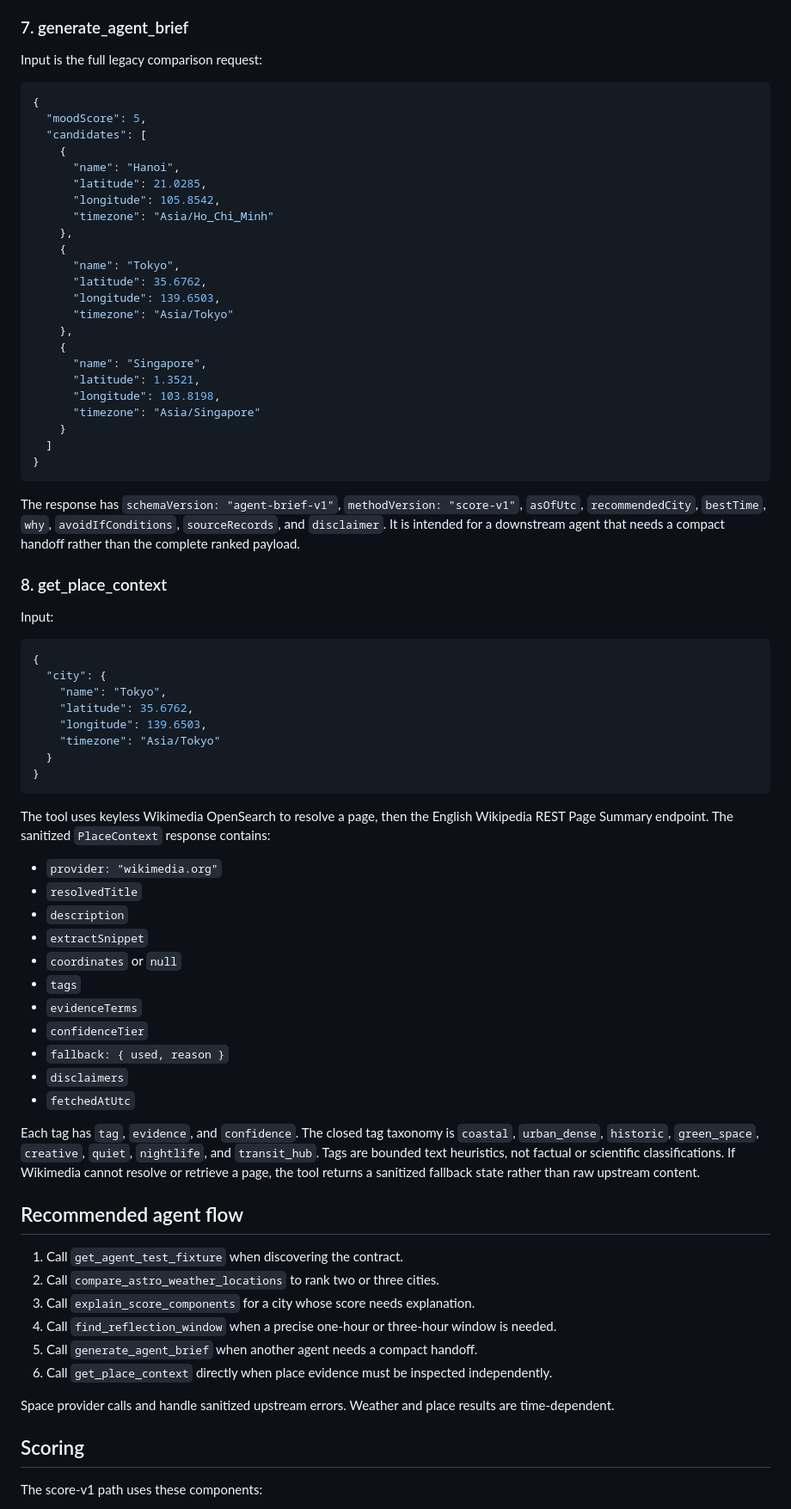
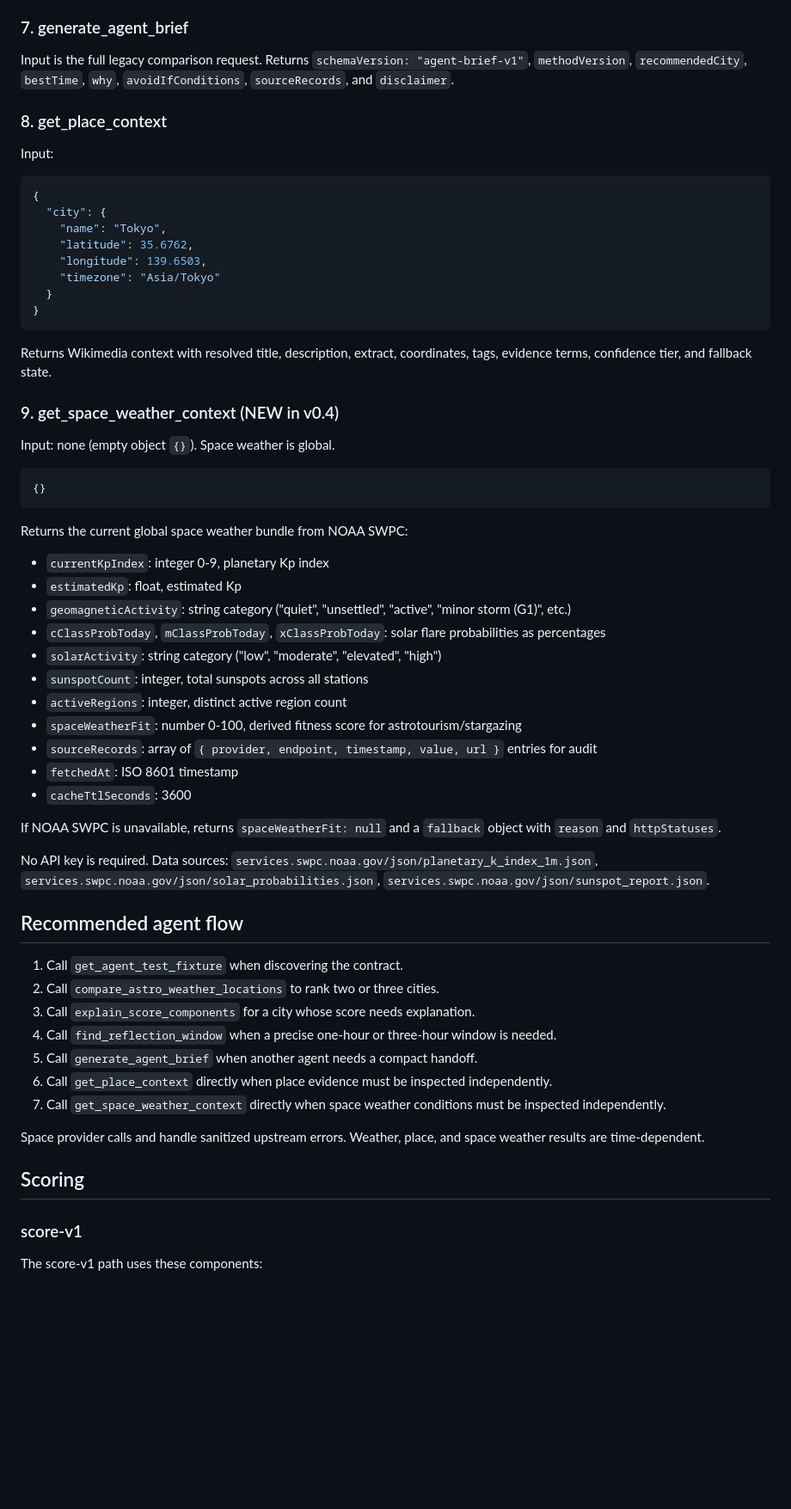
Before and after one commit to dreamFuture1405/astroroute-mcp, a Markdown page: public/agents-guide.md, the part around one of its changes. Shown at 86% size. Drawn GitHub-style; blank space fills up the shorter version.

Commit message:
feat(v0.4): update agents guide with 9th tool and score-v4 docs

````diff
--- a/public/agents-guide.md
+++ b/public/agents-guide.md
@@ -219,34 +179,6 @@ Each window includes local start and end times, timezone, quality score, weather
 ### 7. generate_agent_brief
 
-Input is the full legacy comparison request:
-
-```json
-{
-  "moodScore": 5,
-  "candidates": [
-    {
-      "name": "Hanoi",
-      "latitude": 21.0285,
-      "longitude": 105.8542,
-      "timezone": "Asia/Ho_Chi_Minh"
-    },
-    {
-      "name": "Tokyo",
-      "latitude": 35.6762,
-      "longitude": 139.6503,
-      "timezone": "Asia/Tokyo"
-    },
-    {
-      "name": "Singapore",
-      "latitude": 1.3521,
-      "longitude": 103.8198,
-      "timezone": "Asia/Singapore"
-    }
-  ]
-}
-```
-
-The response has `schemaVersion: "agent-brief-v1"`, `methodVersion: "score-v1"`, `asOfUtc`, `recommendedCity`, `bestTime`, `why`, `avoidIfConditions`, `sourceRecords`, and `disclaimer`. It is intended for a downstream agent that needs a compact handoff rather than the complete ranked payload.
+Input is the full legacy comparison request. Returns `schemaVersion: "agent-brief-v1"`, `methodVersion`, `recommendedCity`, `bestTime`, `why`, `avoidIfConditions`, `sourceRecords`, and `disclaimer`.
 
 ### 8. get_place_context
 
@@ -263,21 +195,33 @@ Input:
 }
 ```
 
-The tool uses keyless Wikimedia OpenSearch to resolve a page, then the English Wikipedia REST Page Summary endpoint. The sanitized `PlaceContext` response contains:
+Returns Wikimedia context with resolved title, description, extract, coordinates, tags, evidence terms, confidence tier, and fallback state.
 
-- `provider: "wikimedia.org"`
-- `resolvedTitle`
-- `description`
-- `extractSnippet`
-- `coordinates` or `null`
-- `tags`
-- `evidenceTerms`
-- `confidenceTier`
-- `fallback: { used, reason }`
-- `disclaimers`
-- `fetchedAtUtc`
+### 9. get_space_weather_context (NEW in v0.4)
 
-Each tag has `tag`, `evidence`, and `confidence`. The closed tag taxonomy is `coastal`, `urban_dense`, `historic`, `green_space`, `creative`, `quiet`, `nightlife`, and `transit_hub`. Tags are bounded text heuristics, not factual or scientific classifications. If Wikimedia cannot resolve or retrieve a page, the tool returns a sanitized fallback state rather than raw upstream content.
+Input: none (empty object `{}`). Space weather is global.
+
+```json
+{}
+```
+
+Returns the current global space weather bundle from NOAA SWPC:
+
+- `currentKpIndex`: integer 0-9, planetary Kp index
+- `estimatedKp`: float, estimated Kp
+- `geomagneticActivity`: string category ("quiet", "unsettled", "active", "minor storm (G1)", etc.)
+- `cClassProbToday`, `mClassProbToday`, `xClassProbToday`: solar flare probabilities as percentages
+- `solarActivity`: string category ("low", "moderate", "elevated", "high")
+- `sunspotCount`: integer, total sunspots across all stations
+- `activeRegions`: integer, distinct active region count
+- `spaceWeatherFit`: number 0-100, derived fitness score for astrotourism/stargazing
+- `sourceRecords`: array of `{ provider, endpoint, timestamp, value, url }` entries for audit
+- `fetchedAt`: ISO 8601 timestamp
+- `cacheTtlSeconds`: 3600
+
+If NOAA SWPC is unavailable, returns `spaceWeatherFit: null` and a `fallback` object with `reason` and `httpStatuses`.
+
+No API key is required. Data sources: `services.swpc.noaa.gov/json/planetary_k_index_1m.json`, `services.swpc.noaa.gov/json/solar_probabilities.json`, `services.swpc.noaa.gov/json/sunspot_report.json`.
 
 ## Recommended agent flow
 
@@ -287,10 +231,13 @@ Each tag has `tag`, `evidence`, and `confidence`. The closed tag taxonomy is `co
 4. Call `find_reflection_window` when a precise one-hour or three-hour window is needed.
 5. Call `generate_agent_brief` when another agent needs a compact handoff.
 6. Call `get_place_context` directly when place evidence must be inspected independently.
+7. Call `get_space_weather_context` directly when space weather conditions must be inspected independently.
 
-Space provider calls and handle sanitized upstream errors. Weather and place results are time-dependent.
+Space provider calls and handle sanitized upstream errors. Weather, place, and space weather results are time-dependent.
 
 ## Scoring
+
+### score-v1
 
 The score-v1 path uses these components:
 
````
Also changed, not shown: other parts of public/agents-guide.md (+36 -62 lines).
